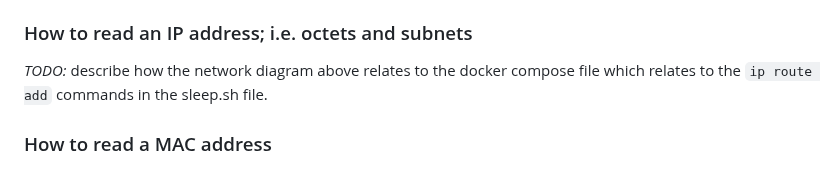
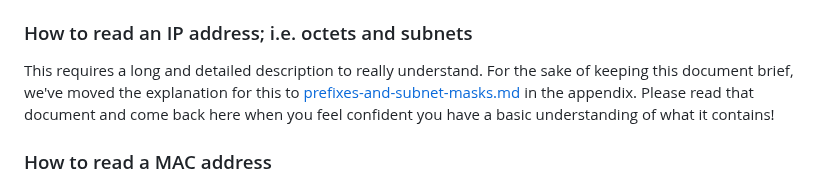
Before and after one commit to build-your-own-internet/byoi, a Markdown page: chapters/004-lrg-internetwork/README.md, the part around the change. Drawn GitHub-style.

Commit message:
link to the new subnet mask explanation document
Co-authored-by: Ashish <adixit@fastly.com>
Co-authored-by: Peba <peba@fastly.com>

```diff
--- a/chapters/004-lrg-internetwork/README.md
+++ b/chapters/004-lrg-internetwork/README.md
@@ -104,7 +104,7 @@ possible without numerous routers facilitating the requests.
 
 ### How to read an IP address; i.e. octets and subnets
 
-*TODO:* describe how the network diagram above relates to the docker compose file which relates to the `ip route add` commands in the sleep.sh file.
+This requires a long and detailed description to really understand. For the sake of keeping this document brief, we've moved the explanation for this to [prefixes-and-subnet-masks.md](../appendix/prefixes-and-subnet-masks.md) in the appendix. Please read that document and come back here when you feel confident you have a basic understanding of what it contains!
 
 ### How to read a MAC address
 
```
